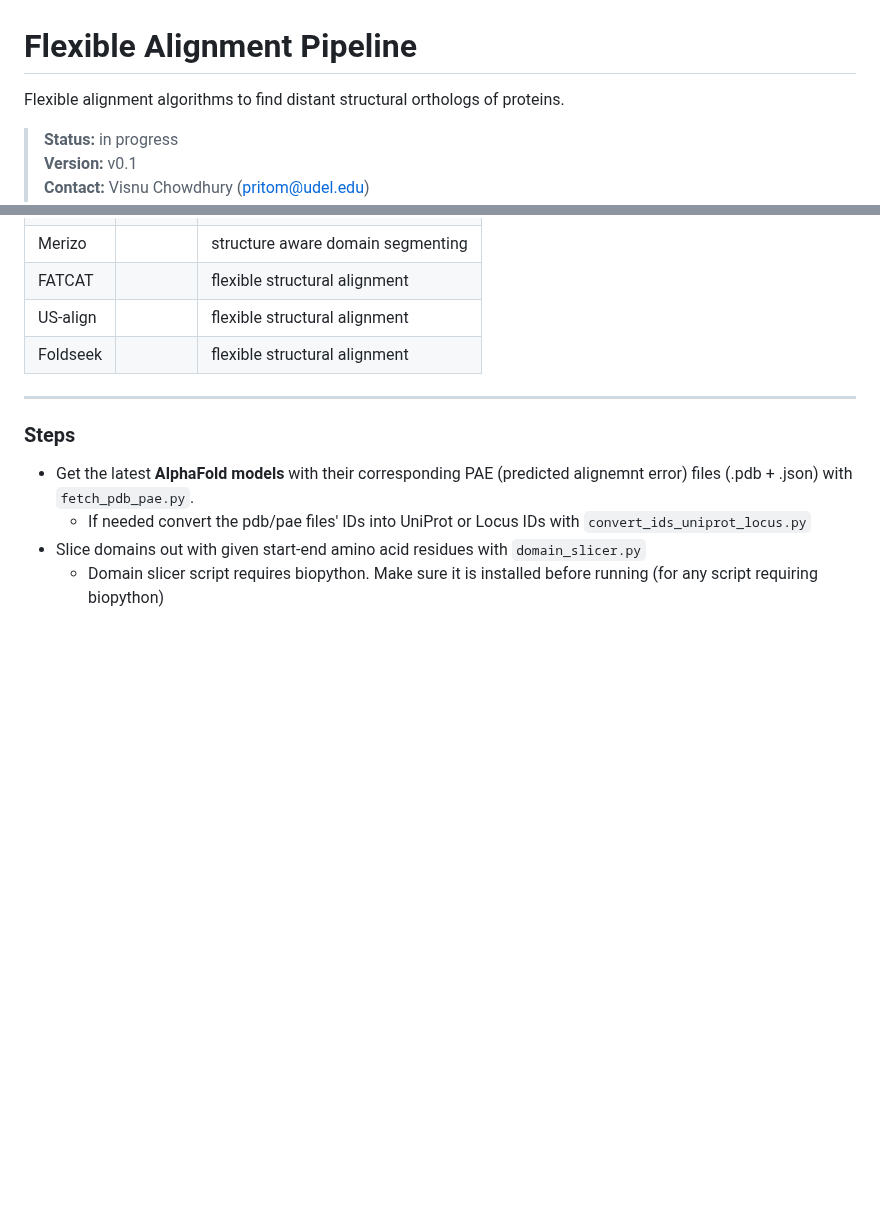
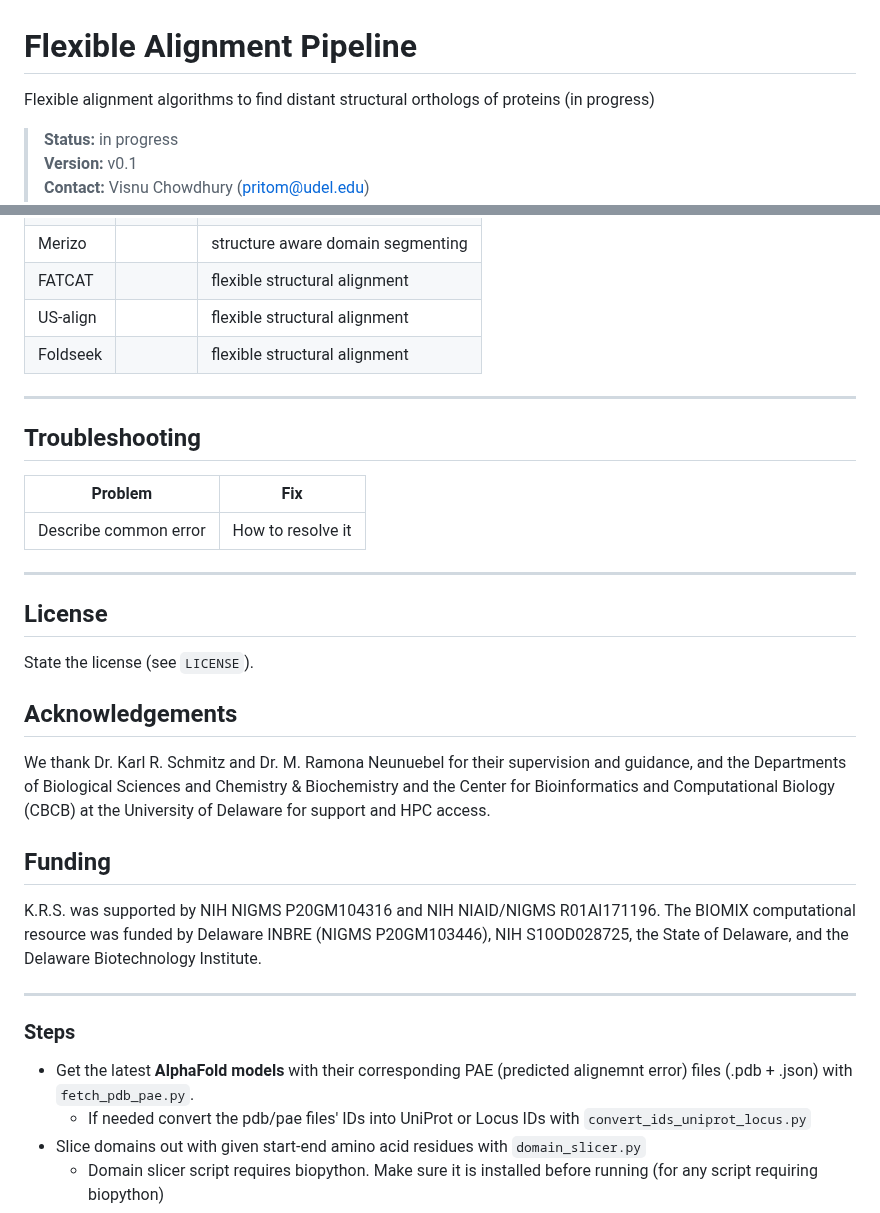
Before and after one commit to krs-lab/flexible-alignment, a Markdown page: README.md, 2 parts joined by grey strips. GitHub-like rendering; blank space fills up the shorter version.

Commit message:
working on readme

```diff
--- a/README.md
+++ b/README.md
@@ -1,6 +1,6 @@
 # Flexible Alignment Pipeline
 
-Flexible alignment algorithms to find distant structural orthologs of proteins.
+Flexible alignment algorithms to find distant structural orthologs of proteins (in progress)
 
 > **Status:** in progress
 > **Version:** v0.1
@@ -50,6 +50,28 @@ flex-alignment/
 | FATCAT    |           | flexible structural alignment     |
 | US-align  |           | flexible structural alignment     |
 | Foldseek  |           | flexible structural alignment     |
+
+---
+
+## Troubleshooting
+
+| Problem | Fix |
+|---------|-----|
+| Describe common error | How to resolve it |
+
+---
+
+## License
+
+State the license (see `LICENSE`).
+
+## Acknowledgements
+
+We thank Dr. Karl R. Schmitz and Dr. M. Ramona Neunuebel for their supervision and guidance, and the Departments of Biological Sciences and Chemistry & Biochemistry and the Center for Bioinformatics and Computational Biology (CBCB) at the University of Delaware for support and HPC access.
+
+## Funding
+
+K.R.S. was supported by NIH NIGMS P20GM104316 and NIH NIAID/NIGMS R01AI171196. The BIOMIX computational resource was funded by Delaware INBRE (NIGMS P20GM103446), NIH S10OD028725, the State of Delaware, and the Delaware Biotechnology Institute.
 
 ---
 
```
